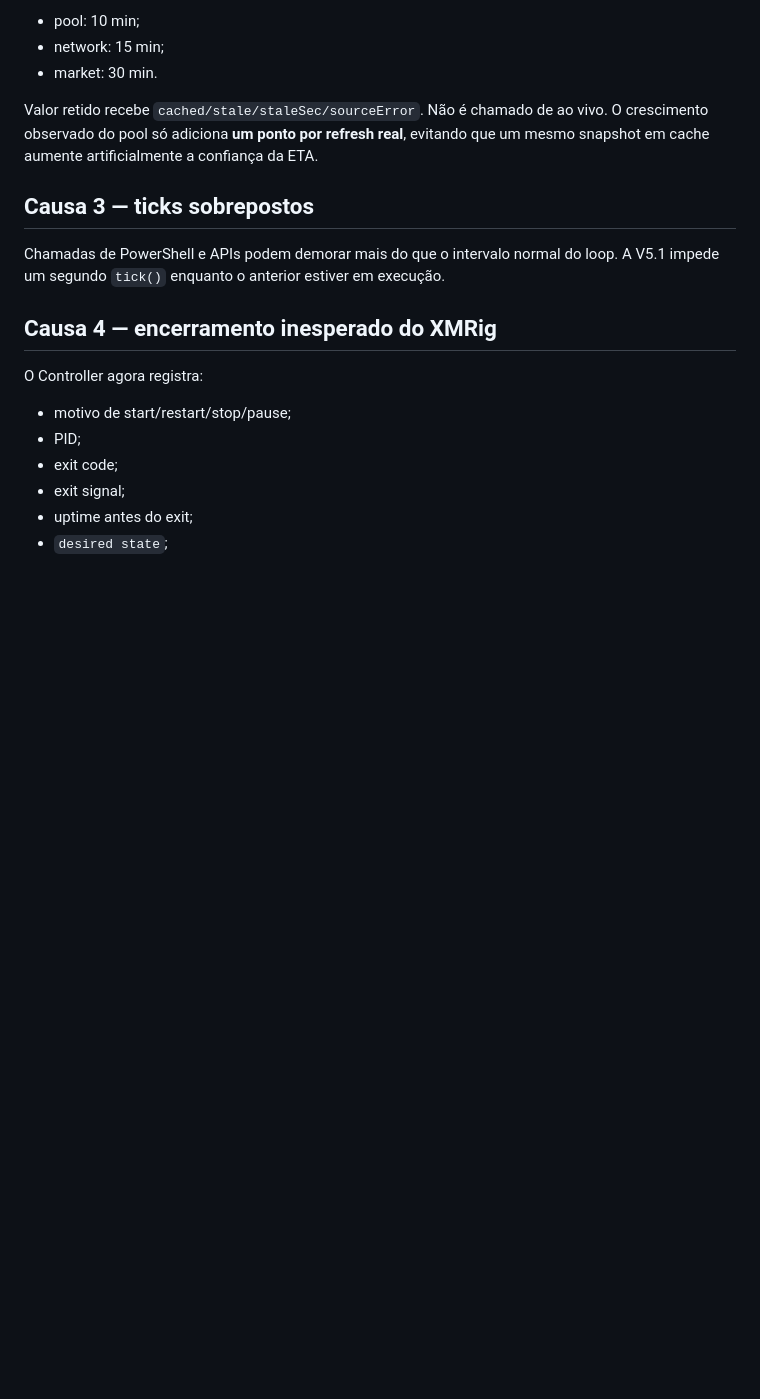
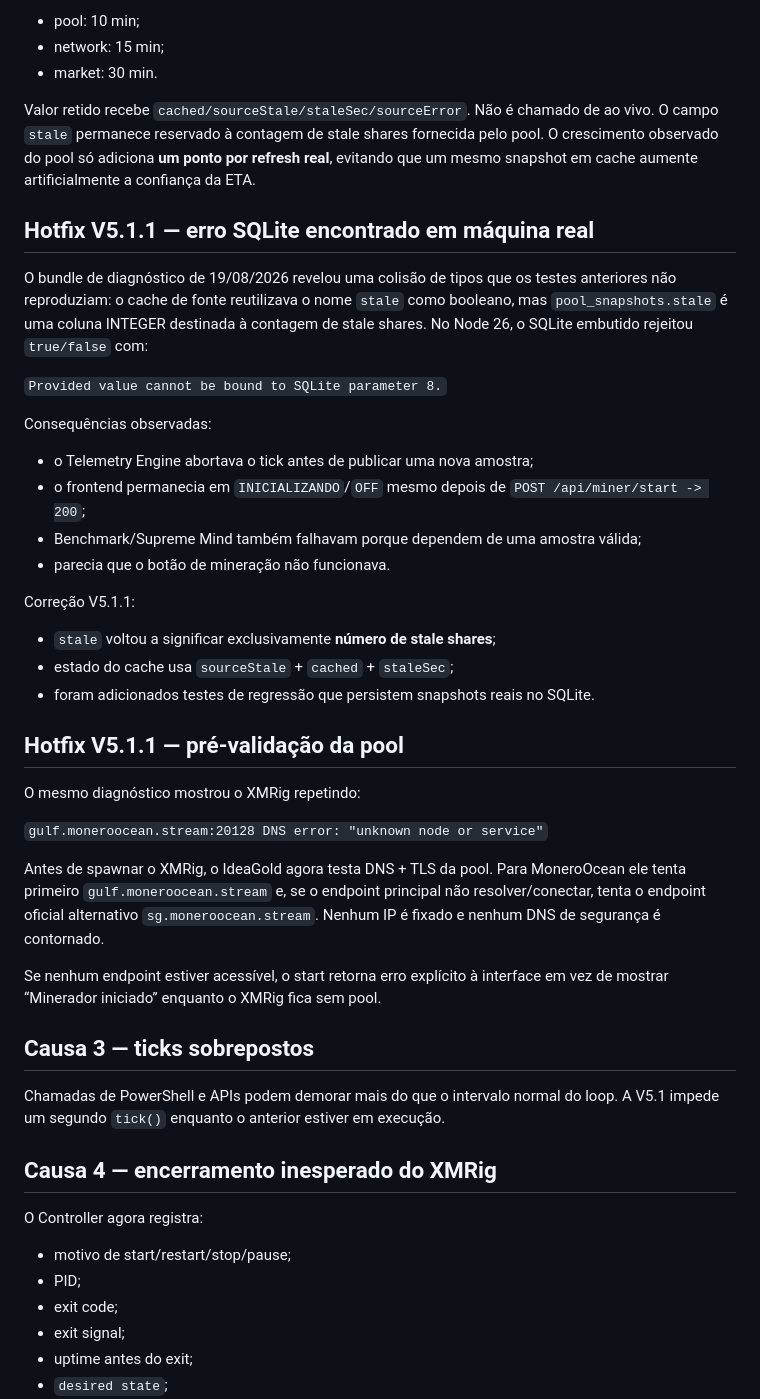
Before and after one commit to eiisrael/IdeaGold, a Markdown page: docs/STABILITY_V51.md, the part around the change. Rendered like a GitHub page; blank space fills up the shorter version.

Commit message:
docs: document V5.1.1 real-machine regression fixes

```diff
--- a/docs/STABILITY_V51.md
+++ b/docs/STABILITY_V51.md
@@ -41,7 +41,36 @@ Janelas de retenção:
 - network: 15 min;
 - market: 30 min.
 
-Valor retido recebe `cached/stale/staleSec/sourceError`. Não é chamado de ao vivo. O crescimento observado do pool só adiciona **um ponto por refresh real**, evitando que um mesmo snapshot em cache aumente artificialmente a confiança da ETA.
+Valor retido recebe `cached/sourceStale/staleSec/sourceError`. Não é chamado de ao vivo. O campo `stale` permanece reservado à contagem de stale shares fornecida pelo pool. O crescimento observado do pool só adiciona **um ponto por refresh real**, evitando que um mesmo snapshot em cache aumente artificialmente a confiança da ETA.
+
+## Hotfix V5.1.1 — erro SQLite encontrado em máquina real
+
+O bundle de diagnóstico de 19/08/2026 revelou uma colisão de tipos que os testes anteriores não reproduziam: o cache de fonte reutilizava o nome `stale` como booleano, mas `pool_snapshots.stale` é uma coluna INTEGER destinada à contagem de stale shares. No Node 26, o SQLite embutido rejeitou `true/false` com:
+
+`Provided value cannot be bound to SQLite parameter 8.`
+
+Consequências observadas:
+
+- o Telemetry Engine abortava o tick antes de publicar uma nova amostra;
+- o frontend permanecia em `INICIALIZANDO`/`OFF` mesmo depois de `POST /api/miner/start -> 200`;
+- Benchmark/Supreme Mind também falhavam porque dependem de uma amostra válida;
+- parecia que o botão de mineração não funcionava.
+
+Correção V5.1.1:
+
+- `stale` voltou a significar exclusivamente **número de stale shares**;
+- estado do cache usa `sourceStale` + `cached` + `staleSec`;
+- foram adicionados testes de regressão que persistem snapshots reais no SQLite.
+
+## Hotfix V5.1.1 — pré-validação da pool
+
+O mesmo diagnóstico mostrou o XMRig repetindo:
+
+`gulf.moneroocean.stream:20128 DNS error: "unknown node or service"`
+
+Antes de spawnar o XMRig, o IdeaGold agora testa DNS + TLS da pool. Para MoneroOcean ele tenta primeiro `gulf.moneroocean.stream` e, se o endpoint principal não resolver/conectar, tenta o endpoint oficial alternativo `sg.moneroocean.stream`. Nenhum IP é fixado e nenhum DNS de segurança é contornado.
+
+Se nenhum endpoint estiver acessível, o start retorna erro explícito à interface em vez de mostrar “Minerador iniciado” enquanto o XMRig fica sem pool.
 
 ## Causa 3 — ticks sobrepostos
 
```
